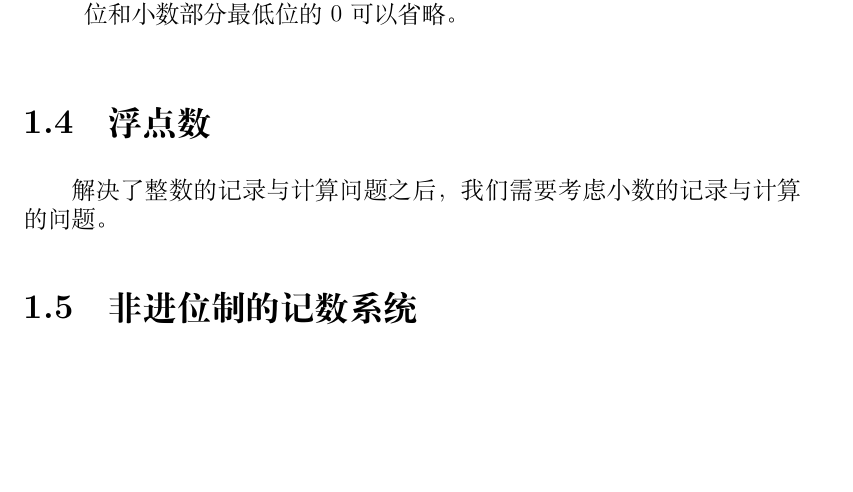
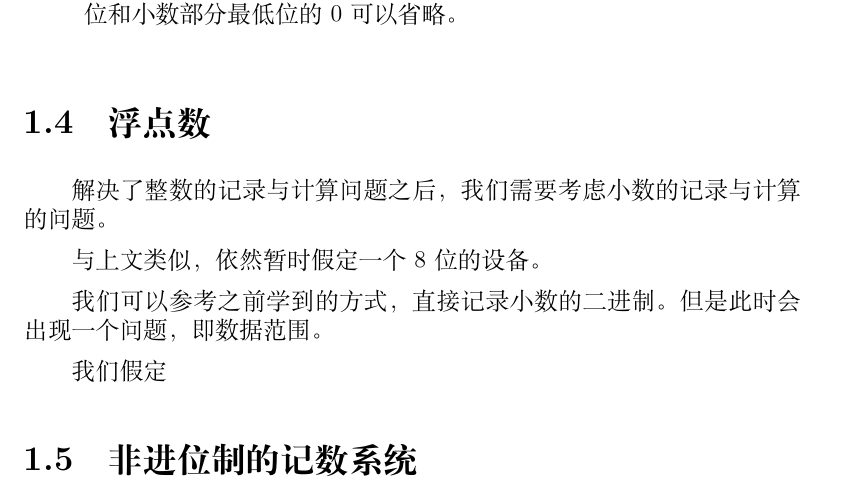
Before and after one commit to Geno1024/CST-Live-Guide, a LaTeX book (CST-Live-Guide.tex, which reads NumberSystemBasics/floating-point.tex): part of page 19 of 23, cut so that both start at the same text, the shorter picture padded with empty space. Compiled offline with XeLaTeX.

Commit message:
[Update] how to write floating point?

```diff
--- a/NumberSystemBasics/floating-point.tex
+++ b/NumberSystemBasics/floating-point.tex
@@ -1,2 +1,8 @@
 \section{浮点数}\label{sec:NumberSystemBasics/floating-point}
     解决了整数的记录与计算问题之后，我们需要考虑小数的记录与计算的问题。
+
+    与上文类似，依然暂时假定一个 $8$ 位的设备。
+
+    我们可以参考之前学到的方式，直接记录小数的二进制。但是此时会出现一个问题，即数据范围。
+
+    我们假定
```
